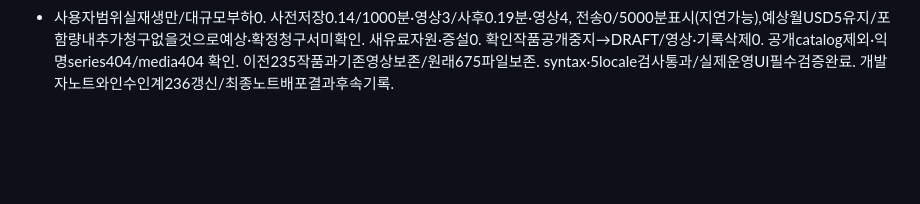
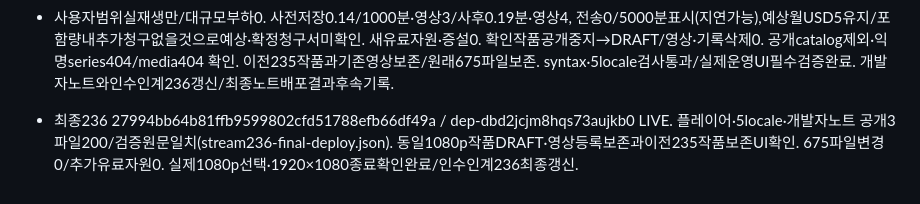
Before and after one commit to 1261git/novanoxx, a Markdown page: docs/database-cutover.md, the part around the change. Drawn GitHub-style; blank space fills up the shorter version.

Commit message:
[skip render] Record final 1080p verification deployment

```diff
--- a/docs/database-cutover.md
+++ b/docs/database-cutover.md
@@ -624,3 +624,5 @@ Official reference: https://developers.naver.com/docs/login/verify/verify.md
 - 최초 실제브라우저 native HLS 자동재생은426×240/끝까지정상. 원본1080만으로1080재생이라고기록하지않음. 플레이어 MSE지원시 hls.js 우선으로변경(native지원만시기존경로), 실제manifest levels로 자동·1080/720/480/360/240p UI구성/현재decoded resolution 표시/수동선택후종료영상처음부터재생/해제시정리. 기존권한·서명URL·다운로드제한유지. 5보조locale3문구추가.
 - 배포0417fe8/dep-dbd2gktg1s2s738lnha0 후native우선경로에선선택UI숨김이므로0f0e8e1/dep-dbd2ht3m8hqs73auh930 LIVE로MSE우선수정. 동일영상 재업로드0. 수정후자동실재생1920×1080및1080p직접선택→currentTime2.999999/duration2.999999/endedtrue/readyState4/errornull/videoWidth1920/videoHeight1080/nodownload. stream236-decoded-playback.json / stream236-1080p-playback.png / stream236-production-result.json. 전체브라우저·모바일·네트워크·1000동시·800MB실전송·유료회차결제검증과구분.
 - 사용자범위실재생만/대규모부하0. 사전저장0.14/1000분·영상3/사후0.19분·영상4, 전송0/5000분표시(지연가능),예상월USD5유지/포함량내추가청구없을것으로예상·확정청구서미확인. 새유료자원·증설0. 확인작품공개중지→DRAFT/영상·기록삭제0. 공개catalog제외·익명series404/media404 확인. 이전235작품과기존영상보존/원래675파일보존. syntax·5locale검사통과/실제운영UI필수검증완료. 개발자노트와인수인계236갱신/최종노트배포결과후속기록.
+
+- 최종236 27994bb64b81ffb9599802cfd51788efb66df49a / dep-dbd2jcjm8hqs73aujkb0 LIVE. 플레이어·5locale·개발자노트 공개3파일200/검증원문일치(stream236-final-deploy.json). 동일1080p작품DRAFT·영상등록보존과이전235작품보존UI확인. 675파일변경0/추가유료자원0. 실제1080p선택·1920×1080종료확인완료/인수인계236최종갱신.
```
